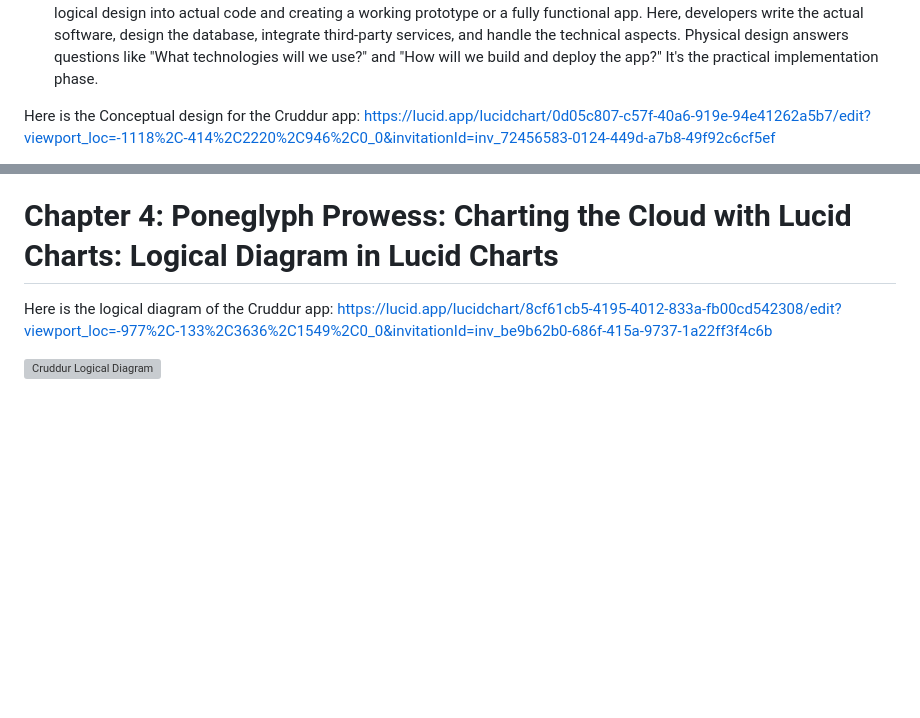
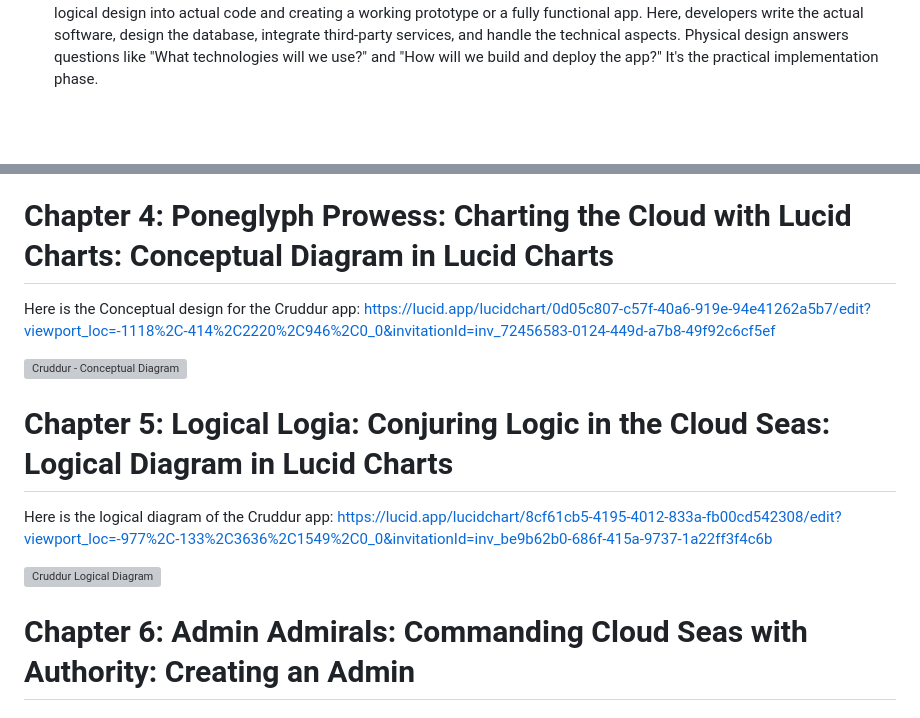
Before and after one commit to stygian14/aws-bootcamp-cruddur-2023, a Markdown page: journal/week0.md, 2 parts joined by grey strips. Drawn GitHub-style; blank space fills up the shorter version; grey boxes are pictures that could not be loaded.

```diff
--- a/journal/week0.md
+++ b/journal/week0.md
@@ -15,5 +15,4 @@ Once the RRAC's have been gathered, you can create a Conceptual design, Logical
 * Logical design:  Imagine it as a well-structured novel outline, where characters, plots, and themes are carefully defined. In logical design, abstract concepts are translated into a structured plan, but the specifics of implementation are not yet addressed. It involves translating your app concept into a structured plan. You create wireframes or mockups that outline the app's user interface (UI) and user experience (UX). You define the app's data flow, functionalities, and how different components will interact. This phase is about answering "How will my app work?" and "What features and functionalities will it have?" Logical design ensures that the app's architecture and user flow make sense without delving into the technical specifics.
 * Physical design: Physical design is about practical implementation, turning ideas into tangible reality.  It's about turning the logical design into actual code and creating a working prototype or a fully functional app. Here, developers write the actual software, design the database, integrate third-party services, and handle the technical aspects. Physical design answers questions like "What technologies will we use?" and "How will we build and deploy the app?" It's the practical implementation phase.
 
-Here is the Conceptual design for the Cruddur app: https://lucid.app/lucidchart/0d05c807-c57f-40a6-919e-94e41262a5b7/edit?viewport_loc=-1118%2C-414%2C2220%2C946%2C0_0&invitationId=inv_72456583-0124-449d-a7b8-49f92c6cf5ef
 
@@ -39,9 +37,17 @@ Reducing impact of breach protecting networks, applications, services in cloud e
 - *Step 4: Create IAM users.*
 - *Step 5: Create AWS IAM roles.*
 - *Step 6: Enable AWS Organization SCP*
-# Chapter 4: Poneglyph Prowess: Charting the Cloud with Lucid Charts: Logical Diagram in Lucid Charts
+# Chapter 4: Poneglyph Prowess: Charting the Cloud with Lucid Charts: Conceptual Diagram in Lucid Charts
+
+Here is the Conceptual design for the Cruddur app: https://lucid.app/lucidchart/0d05c807-c57f-40a6-919e-94e41262a5b7/edit?viewport_loc=-1118%2C-414%2C2220%2C946%2C0_0&invitationId=inv_72456583-0124-449d-a7b8-49f92c6cf5ef
+
+![Cruddur - Conceptual Diagram](https://github.com/stygian14/aws-bootcamp-cruddur-2023/assets/69624766/f0863b9f-1354-41de-bae2-fe4d0551a895)
+
+# Chapter 5: Logical Logia: Conjuring Logic in the Cloud Seas: Logical Diagram in Lucid Charts
 
 Here is the logical diagram of the Cruddur app: https://lucid.app/lucidchart/8cf61cb5-4195-4012-833a-fb00cd542308/edit?viewport_loc=-977%2C-133%2C3636%2C1549%2C0_0&invitationId=inv_be9b62b0-686f-415a-9737-1a22ff3f4c6b
 
 
 ![Cruddur Logical Diagram](https://github.com/stygian14/aws-bootcamp-cruddur-2023/assets/69624766/6fa81665-4b42-42c5-8021-d7aedb037cdd)
+
+# Chapter 6: Admin Admirals: Commanding Cloud Seas with Authority: Creating an Admin
```
Also changed, not shown: other parts of journal/week0.md (+0 -1 lines).
